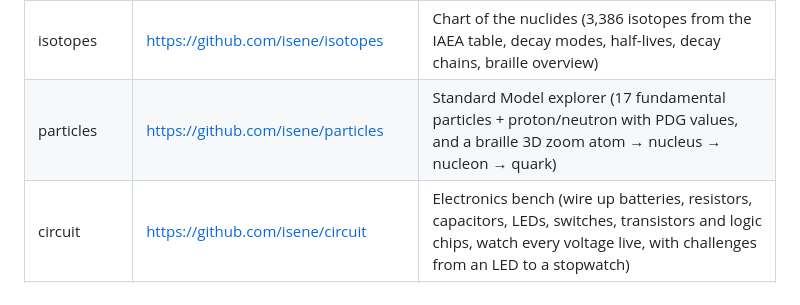
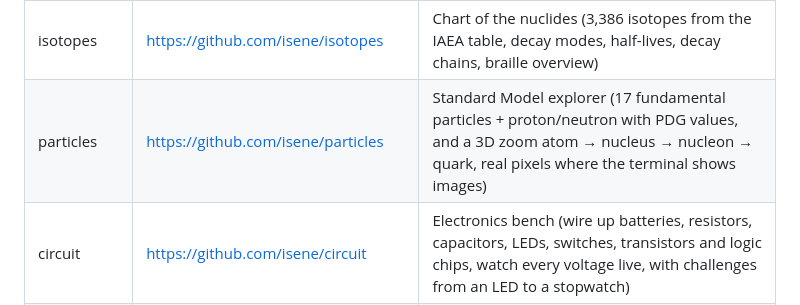
Before and after one commit to isene/fe2o3, a Markdown page: CLAUDE.md, the part around the change. Drawn GitHub-style.

Commit message:
particles' description: the zoom in real pixels where the terminal shows images
Co-Authored-By: Claude Fable 5.1 <noreply@anthropic.com>

```diff
--- a/CLAUDE.md
+++ b/CLAUDE.md
@@ -34,7 +34,7 @@ Public landing page: <https://isene.github.io/fe2o3/>
 | exoplanets | <https://github.com/isene/exoplanets> | The known exoplanets (6,309 worlds by orbit and size, systems, habitable zones) |
 | elements | <https://github.com/isene/elements> | Periodic table explorer (118 + hypothesized 119–126, full Wikipedia article per element, cached at ~/.elements/) |
 | isotopes | <https://github.com/isene/isotopes> | Chart of the nuclides (3,386 isotopes from the IAEA table, decay modes, half-lives, decay chains, braille overview) |
-| particles | <https://github.com/isene/particles> | Standard Model explorer (17 fundamental particles + proton/neutron with PDG values, and a braille 3D zoom atom → nucleus → nucleon → quark) |
+| particles | <https://github.com/isene/particles> | Standard Model explorer (17 fundamental particles + proton/neutron with PDG values, and a 3D zoom atom → nucleus → nucleon → quark, real pixels where the terminal shows images) |
 | circuit | <https://github.com/isene/circuit> | Electronics bench (wire up batteries, resistors, capacitors, LEDs, switches, transistors and logic chips, watch every voltage live, with challenges from an LED to a stopwatch) |
 | fractal | <https://github.com/isene/fractal> | Chaos and fractals in real pixels, braille where the terminal has none (Mandelbrot, Julia, logistic map, Lorenz, Hénon) |
 | fleet | <https://github.com/isene/fleet> | Claude Code mission control (session states, workspace jump, inbox watch, message bus) |
```
